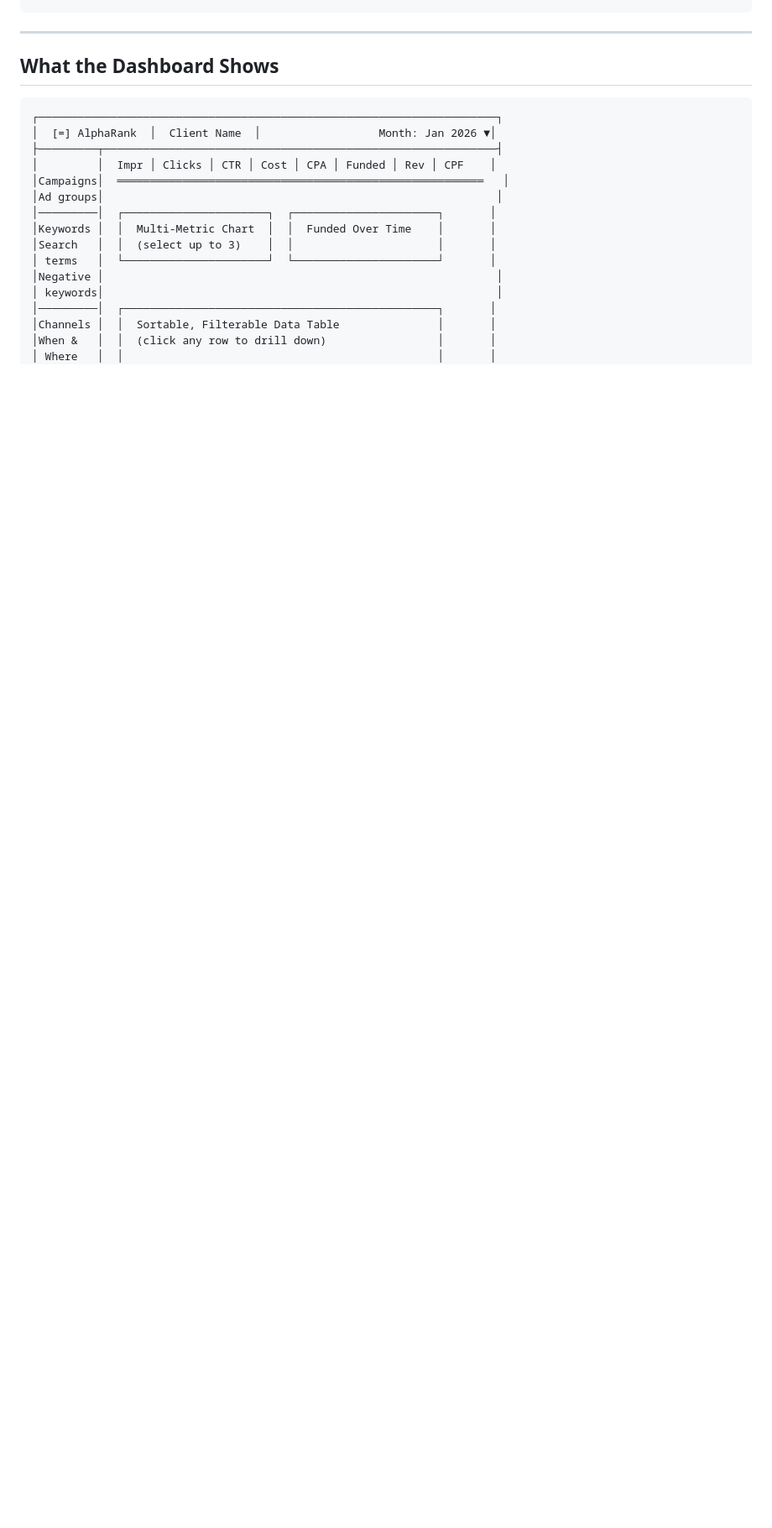
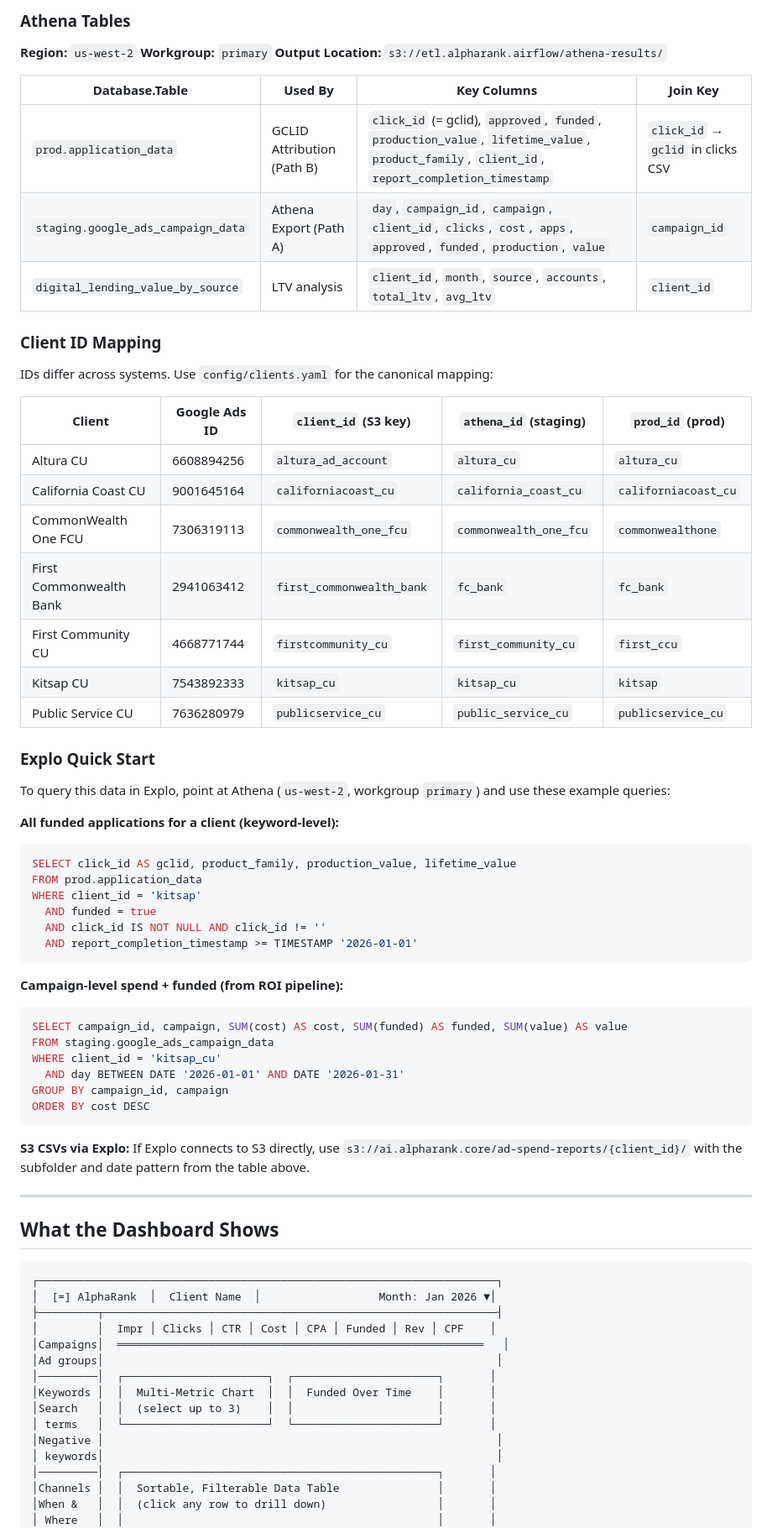
Before and after one commit to Alpharank/ads-api-manager, a Markdown page: README.md, the part around one of its changes. Shown at 84% size. Rendered like a GitHub page; blank space fills up the shorter version.

Commit message:
Add Data Locations section to README for Explo/BI integration
S3 paths, Athena tables, column schemas, client ID mapping across
systems, and example Athena queries for quick Explo setup.

````diff
--- a/README.md
+++ b/README.md
@@ -107,3 +145,54 @@ staging.google_ads_campaign_data (Athena)
+### Athena Tables
+
+**Region:** `us-west-2`
+**Workgroup:** `primary`
+**Output Location:** `s3://etl.alpharank.airflow/athena-results/`
+
+| Database.Table | Used By | Key Columns | Join Key |
+|----------------|---------|-------------|----------|
+| `prod.application_data` | GCLID Attribution (Path B) | `click_id` (= gclid), `approved`, `funded`, `production_value`, `lifetime_value`, `product_family`, `client_id`, `report_completion_timestamp` | `click_id` → `gclid` in clicks CSV |
+| `staging.google_ads_campaign_data` | Athena Export (Path A) | `day`, `campaign_id`, `campaign`, `client_id`, `clicks`, `cost`, `apps`, `approved`, `funded`, `production`, `value` | `campaign_id` |
+| `digital_lending_value_by_source` | LTV analysis | `client_id`, `month`, `source`, `accounts`, `total_ltv`, `avg_ltv` | `client_id` |
+
+### Client ID Mapping
+
+IDs differ across systems. Use `config/clients.yaml` for the canonical mapping:
+
+| Client | Google Ads ID | `client_id` (S3 key) | `athena_id` (staging) | `prod_id` (prod) |
+|--------|-------------|---------------------|---------------------|-----------------|
+| Altura CU | 6608894256 | `altura_ad_account` | `altura_cu` | `altura_cu` |
+| California Coast CU | 9001645164 | `californiacoast_cu` | `california_coast_cu` | `californiacoast_cu` |
+| CommonWealth One FCU | 7306319113 | `commonwealth_one_fcu` | `commonwealth_one_fcu` | `commonwealthone` |
+| First Commonwealth Bank | 2941063412 | `first_commonwealth_bank` | `fc_bank` | `fc_bank` |
+| First Community CU | 4668771744 | `firstcommunity_cu` | `first_community_cu` | `first_ccu` |
+| Kitsap CU | 7543892333 | `kitsap_cu` | `kitsap_cu` | `kitsap` |
+| Public Service CU | 7636280979 | `publicservice_cu` | `public_service_cu` | `publicservice_cu` |
+
+### Explo Quick Start
+
+To query this data in Explo, point at Athena (`us-west-2`, workgroup `primary`) and use these example queries:
+
+**All funded applications for a client (keyword-level):**
+```sql
+SELECT click_id AS gclid, product_family, production_value, lifetime_value
+FROM prod.application_data
+WHERE client_id = 'kitsap'
+  AND funded = true
+  AND click_id IS NOT NULL AND click_id != ''
+  AND report_completion_timestamp >= TIMESTAMP '2026-01-01'
+```
+
+**Campaign-level spend + funded (from ROI pipeline):**
+```sql
+SELECT campaign_id, campaign, SUM(cost) AS cost, SUM(funded) AS funded, SUM(value) AS value
+FROM staging.google_ads_campaign_data
+WHERE client_id = 'kitsap_cu'
+  AND day BETWEEN DATE '2026-01-01' AND DATE '2026-01-31'
+GROUP BY campaign_id, campaign
+ORDER BY cost DESC
+```
+
+**S3 CSVs via Explo:** If Explo connects to S3 directly, use `s3://ai.alpharank.core/ad-spend-reports/{client_id}/` with the subfolder and date pattern from the table above.
 
 ---
 
````
Also changed, not shown: other parts of README.md (+38 -0 lines).
